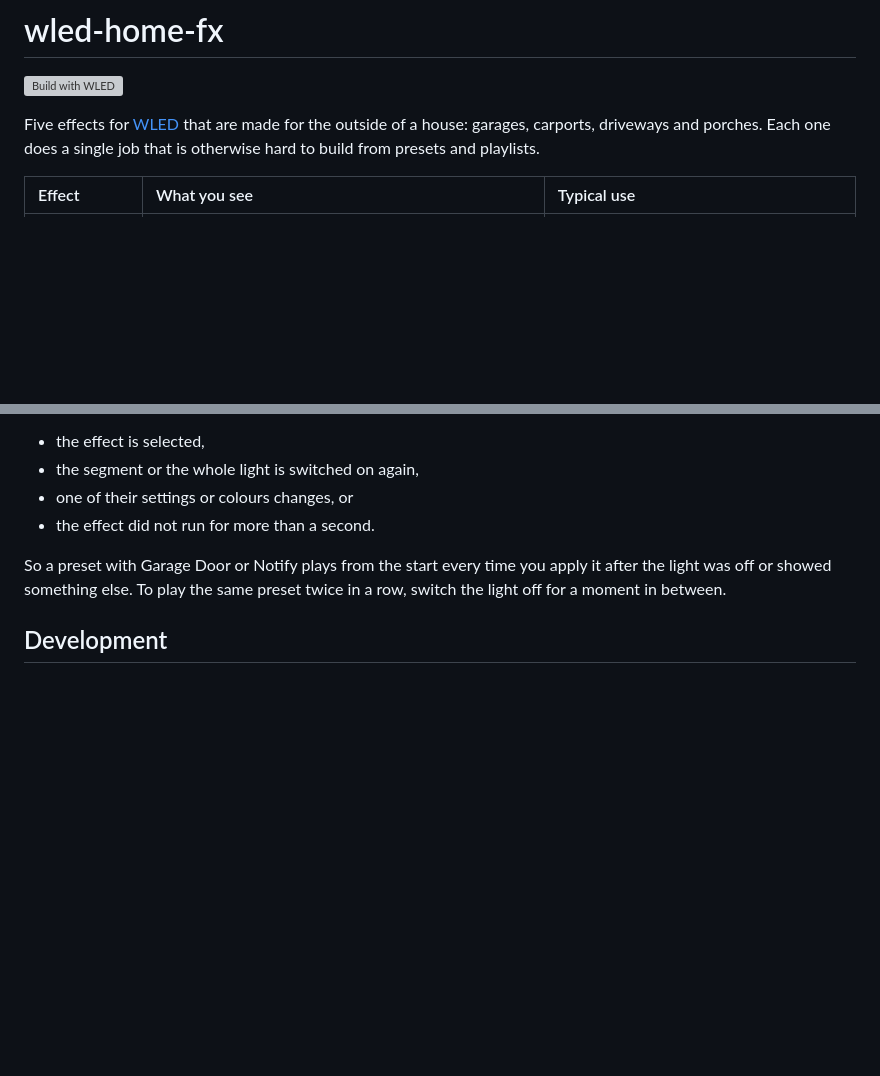
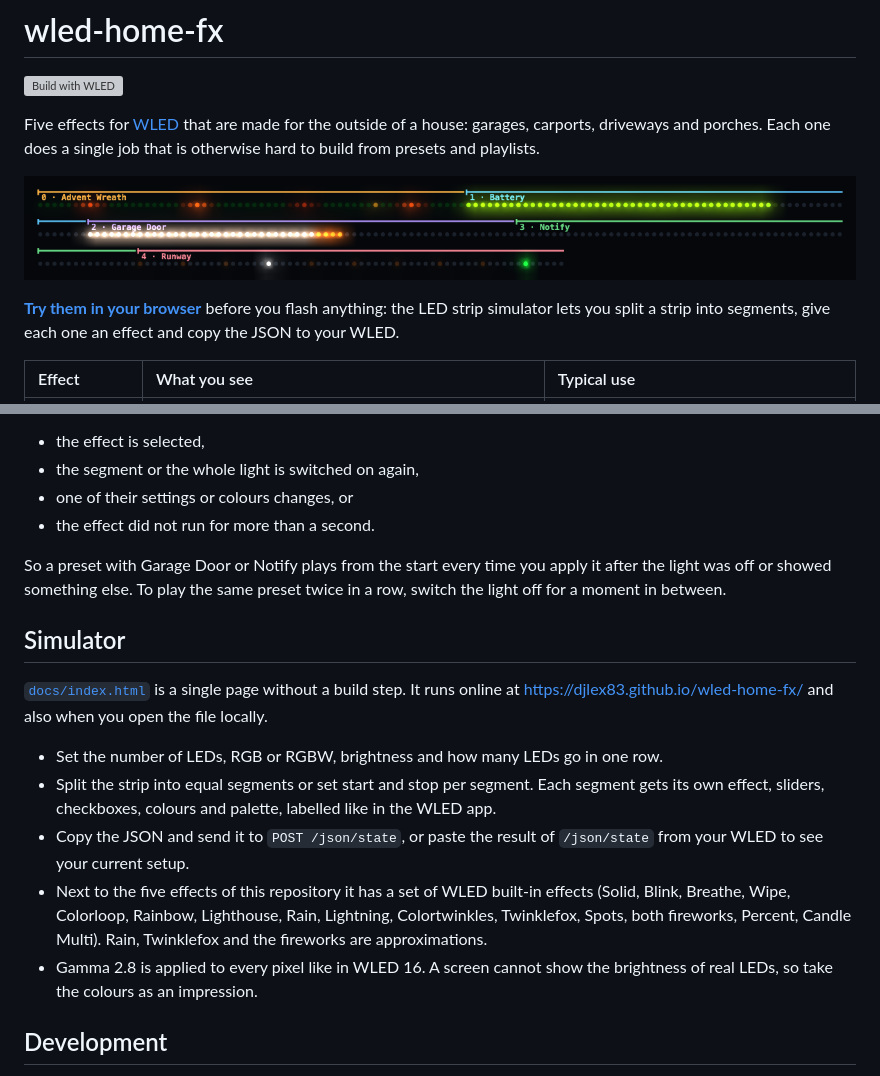
Before and after one commit to djlex83/wled-home-fx, a Markdown page: README.md, 2 parts joined by grey strips. GitHub-like rendering; pictures changed too: docs/images/simulator.png (added); blank space fills up the shorter version; grey boxes are pictures that could not be loaded.

Commit message:
Add LED strip simulator page
Single page in docs/ for GitHub Pages: split a strip into segments, pick an
effect per segment (the five wled-home-fx effects plus a set of built-ins),
labelled from the WLED metadata strings, and copy or import /json/state JSON.
README links the page and shows a preview image.

Co-Authored-By: Claude Opus 5.5 <noreply@anthropic.com>

```diff
--- a/README.md
+++ b/README.md
@@ -4,6 +4,11 @@
 
 Five effects for [WLED](https://github.com/wled/WLED) that are made for the outside of a house: garages, carports,
 driveways and porches. Each one does a single job that is otherwise hard to build from presets and playlists.
+
+[![All five effects in the LED strip simulator](docs/images/simulator.png)](https://djlex83.github.io/wled-home-fx/)
+
+**[Try them in your browser](https://djlex83.github.io/wled-home-fx/)** before you flash anything: the LED strip
+simulator lets you split a strip into segments, give each one an effect and copy the JSON to your WLED.
 
 | Effect | What you see | Typical use |
 | :-- | :-- | :-- |
@@ -150,6 +155,22 @@ WLED does not restart an effect that is already selected. These two effects ther
 So a preset with Garage Door or Notify plays from the start every time you apply it after the light was off or showed
 something else. To play the same preset twice in a row, switch the light off for a moment in between.
 
+## Simulator
+
+[`docs/index.html`](docs/index.html) is a single page without a build step. It runs online at
+<https://djlex83.github.io/wled-home-fx/> and also when you open the file locally.
+
+- Set the number of LEDs, RGB or RGBW, brightness and how many LEDs go in one row.
+- Split the strip into equal segments or set start and stop per segment. Each segment gets its own effect,
+  sliders, checkboxes, colours and palette, labelled like in the WLED app.
+- Copy the JSON and send it to `POST /json/state`, or paste the result of `/json/state` from your WLED to see your
+  current setup.
+- Next to the five effects of this repository it has a set of WLED built-in effects (Solid, Blink, Breathe, Wipe,
+  Colorloop, Rainbow, Lighthouse, Rain, Lightning, Colortwinkles, Twinklefox, Spots, both fireworks, Percent,
+  Candle Multi). Rain, Twinklefox and the fireworks are approximations.
+- Gamma 2.8 is applied to every pixel like in WLED 16. A screen cannot show the brightness of real LEDs, so take the
+  colours as an impression.
+
 ## Development
 
 The CI builds WLED v16.0.1 with this usermod for `esp32dev` and `nodemcuv2` on every push. To work on the effects,
```
Also changed, not shown: 2 other files.
